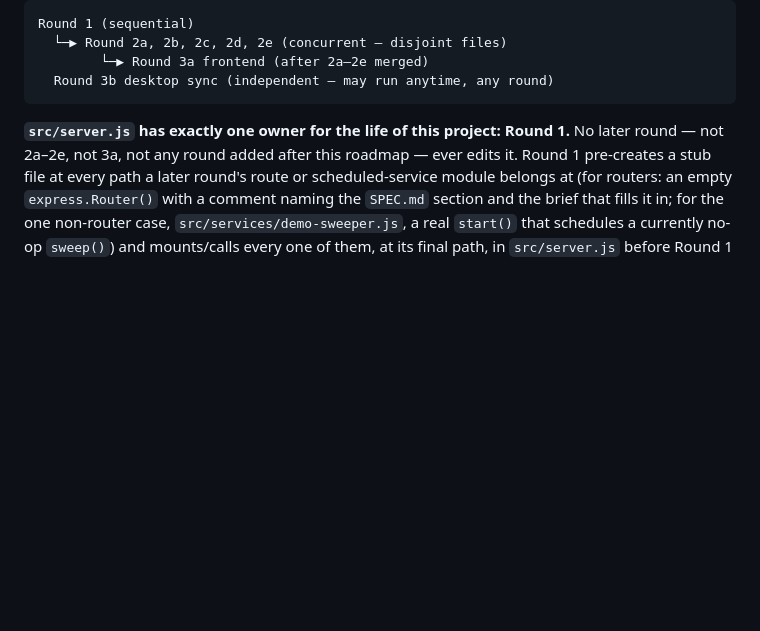
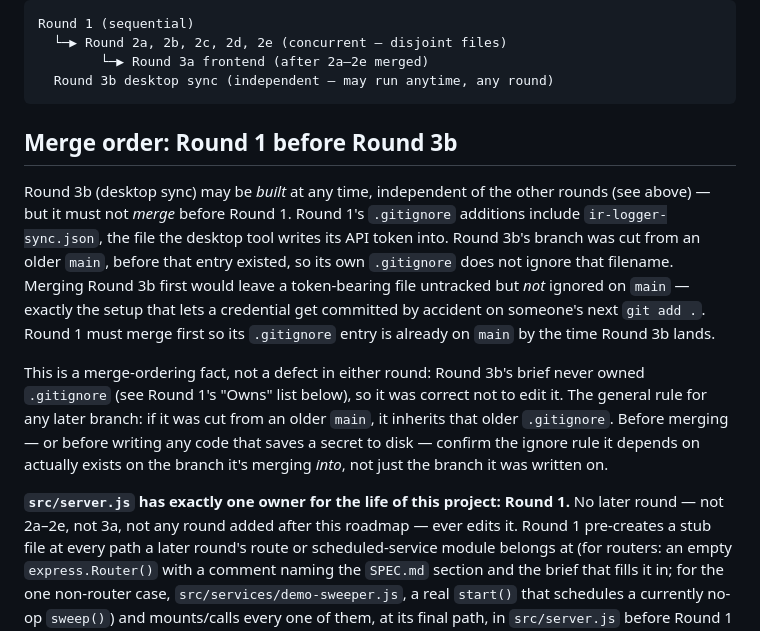
Before and after one commit to schlangens/ir-logger, a Markdown page: ROADMAP.md, the part around the change. Rendered like a GitHub page; blank space fills up the shorter version.

Commit message:
Document merge order: Round 1 before Round 3b desktop sync
Round 1's .gitignore adds ir-logger-sync.json (the desktop tool's token
file). Round 3b's branch was cut before that entry existed, so merging it
first would leave a token-bearing file untracked-but-unignored on main.

````diff
--- a/ROADMAP.md
+++ b/ROADMAP.md
@@ -12,6 +12,27 @@ Round 1 (sequential)
         └─▶ Round 3a frontend (after 2a–2e merged)
   Round 3b desktop sync (independent — may run anytime, any round)
 ```
+
+## Merge order: Round 1 before Round 3b
+
+Round 3b (desktop sync) may be *built* at any time, independent of the other
+rounds (see above) — but it must not *merge* before Round 1. Round 1's
+`.gitignore` additions include `ir-logger-sync.json`, the file the desktop
+tool writes its API token into. Round 3b's branch was cut from an older
+`main`, before that entry existed, so its own `.gitignore` does not ignore
+that filename. Merging Round 3b first would leave a token-bearing file
+untracked but *not* ignored on `main` — exactly the setup that lets a
+credential get committed by accident on someone's next `git add .`. Round 1
+must merge first so its `.gitignore` entry is already on `main` by the time
+Round 3b lands.
+
+This is a merge-ordering fact, not a defect in either round: Round 3b's brief
+never owned `.gitignore` (see Round 1's "Owns" list below), so it was correct
+not to edit it. The general rule for any later branch: if it was cut from an
+older `main`, it inherits that older `.gitignore`. Before merging — or before
+writing any code that saves a secret to disk — confirm the ignore rule it
+depends on actually exists on the branch it's merging *into*, not just the
+branch it was written on.
 
 **`src/server.js` has exactly one owner for the life of this project: Round
 1.** No later round — not 2a–2e, not 3a, not any round added after this
````
